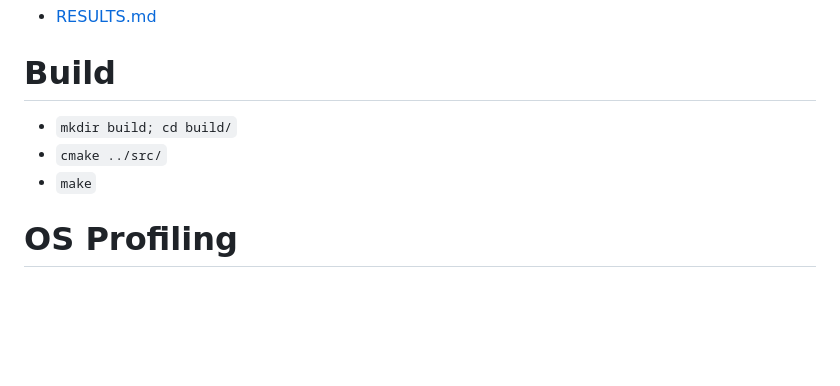
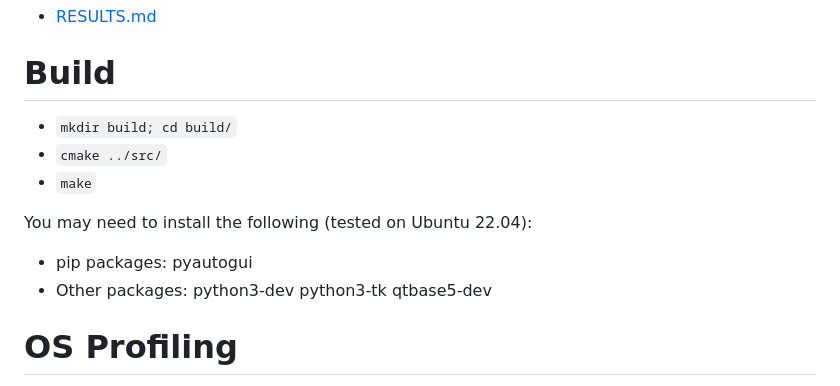
Before and after one commit to QuoSecGmbH/os_timestamps, a Markdown page: README.md, the part around the change. Drawn GitHub-style; blank space fills up the shorter version.

```diff
--- a/README.md
+++ b/README.md
@@ -27,9 +27,14 @@ The main result is the following comparative table for timestamp updates provoke
 - [RESULTS.md](RESULTS.md)
 
 # Build
+
 - `mkdir build; cd build/`
 - `cmake ../src/`
 - `make`
+
+You may need to install the following (tested on Ubuntu 22.04):
+- pip packages: pyautogui
+- Other packages: python3-dev python3-tk qtbase5-dev
 
 # OS Profiling
 
```
